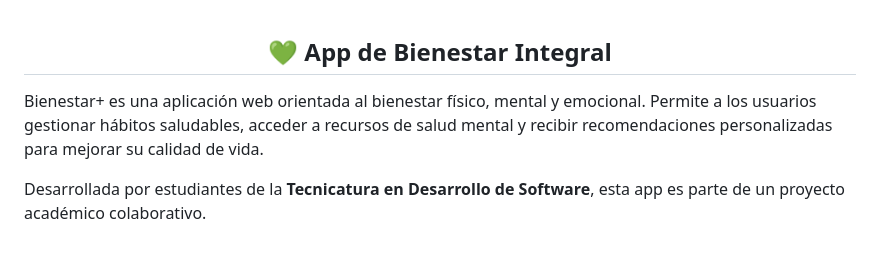
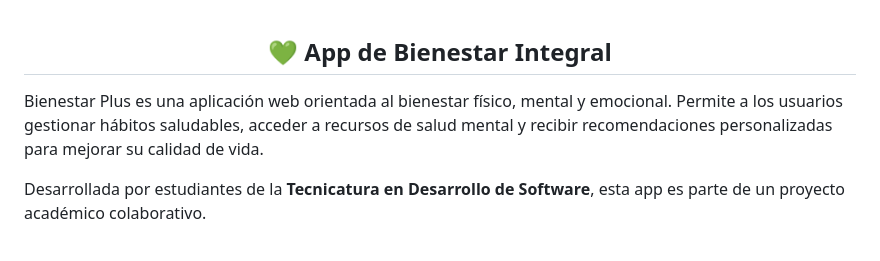
Before and after one commit to ISPC-Soluciones/Bienestar-Plus, a Markdown page: README.md, the part around the change. GitHub-like rendering.

Commit message:
Fix typo in application name in README.md

```diff
--- a/README.md
+++ b/README.md
@@ -11,7 +11,7 @@
   💚 App de Bienestar Integral
 </h2>
 
-Bienestar+ es una aplicación web orientada al bienestar físico, mental y emocional. Permite a los usuarios gestionar hábitos saludables, acceder a recursos de salud mental y recibir recomendaciones personalizadas para mejorar su calidad de vida.
+Bienestar Plus es una aplicación web orientada al bienestar físico, mental y emocional. Permite a los usuarios gestionar hábitos saludables, acceder a recursos de salud mental y recibir recomendaciones personalizadas para mejorar su calidad de vida.
 
 Desarrollada por estudiantes de la **Tecnicatura en Desarrollo de Software**, esta app es parte de un proyecto académico colaborativo.
 <br>
```
